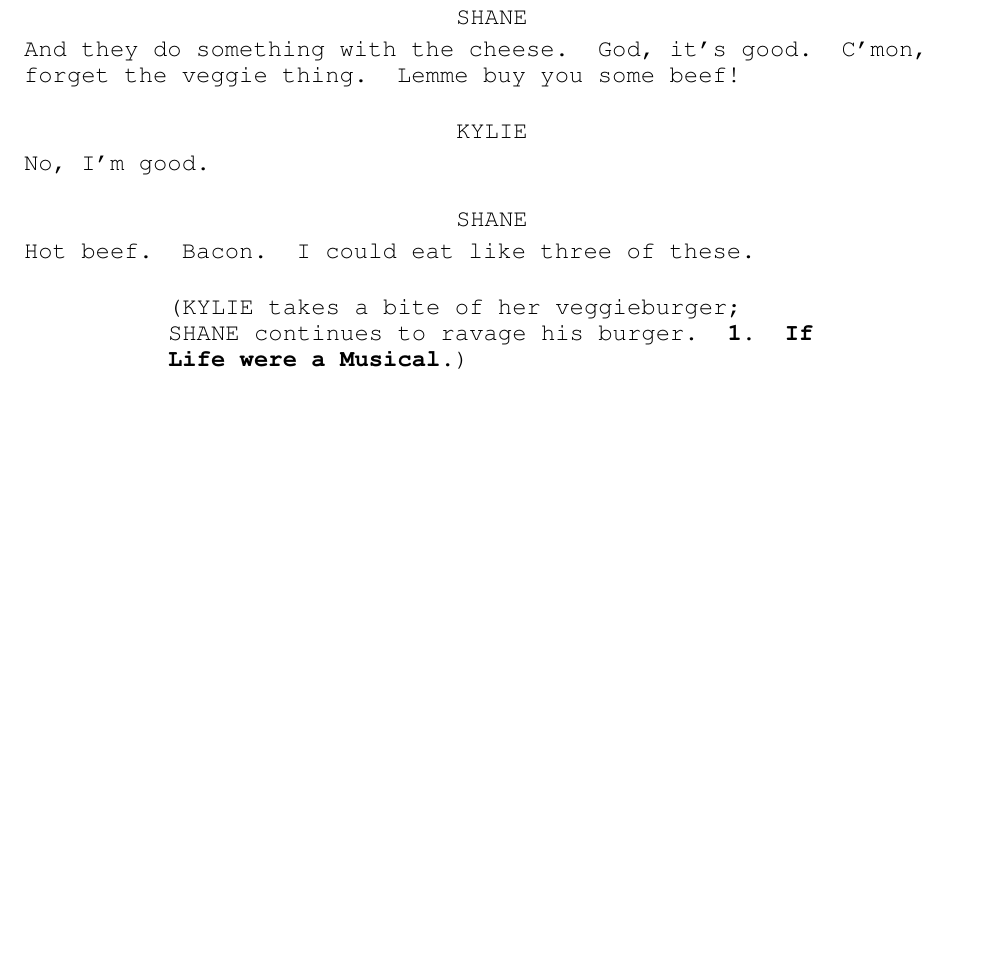
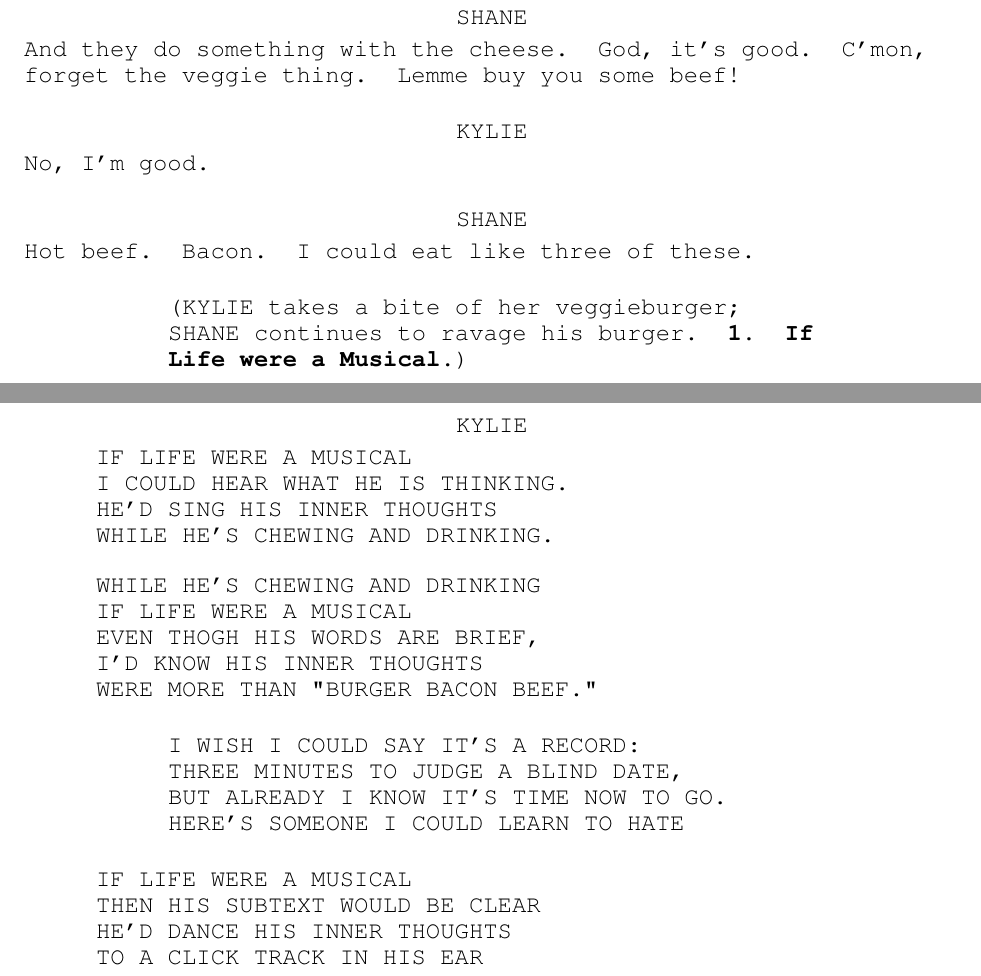
Before and after one commit to devontao/anmt, a LaTeX document (wwwt/wwwt.tex, which reads wwwt/lyrics/01_if_life.tex): part of page 2 of 4 before the commit and two parts of pages 2 and 3 of 5 after it, the two joined at a grey line, cut so that both start at the same text, the shorter picture padded with empty space. Compiled offline with pdfLaTeX.

Commit message:
fix spacing in lyrics

```diff
--- /dev/null
+++ b/wwwt/lyrics/01_if_life.tex
@@ -0,0 +1,35 @@
+\begin{song}
+    \begin{songblock}{kylie}
+        \begin{lyricsa}
+            \begin{stanza}
+                \words{if life were a musical}
+                \words{i could hear what he is thinking.}
+                \words{he'd sing his inner thoughts}
+                \words{while he's chewing and drinking.}
+            \end{stanza}
+            \begin{stanza}
+                \words{while he's chewing and drinking}
+                \words{if life were a musical}
+                \words{even thogh his words are brief,}
+                \words{i'd know his inner thoughts}
+                \words{were more than "burger bacon beef."}
+            \end{stanza}
+        \end{lyricsa}
+        \begin{lyricsb}
+            \begin{stanza}
+                \words{i wish i could say it's a record:}
+                \words{three minutes to judge a blind date,}
+                \words{but already i know it's time now to go.}
+                \words{here's someone i could learn to hate}
+            \end{stanza}
+        \end{lyricsb}
+        \begin{lyricsa}
+            \begin{stanza}
+                \words{if life were a musical}
+                \words{then his subtext would be clear}
+                \words{he'd dance his inner thoughts}
+                \words{to a click track in his ear}
+            \end{stanza}
+        \end{lyricsa}
+    \end{songblock}
+\end{song}
```
Also changed, not shown: anmt.cls (+14 -19 lines), wwwt/lyrics/01_if_life_were_a_musical.tex (deleted, +0 -33 lines), wwwt/wwwt.tex (+1 -1 lines).
